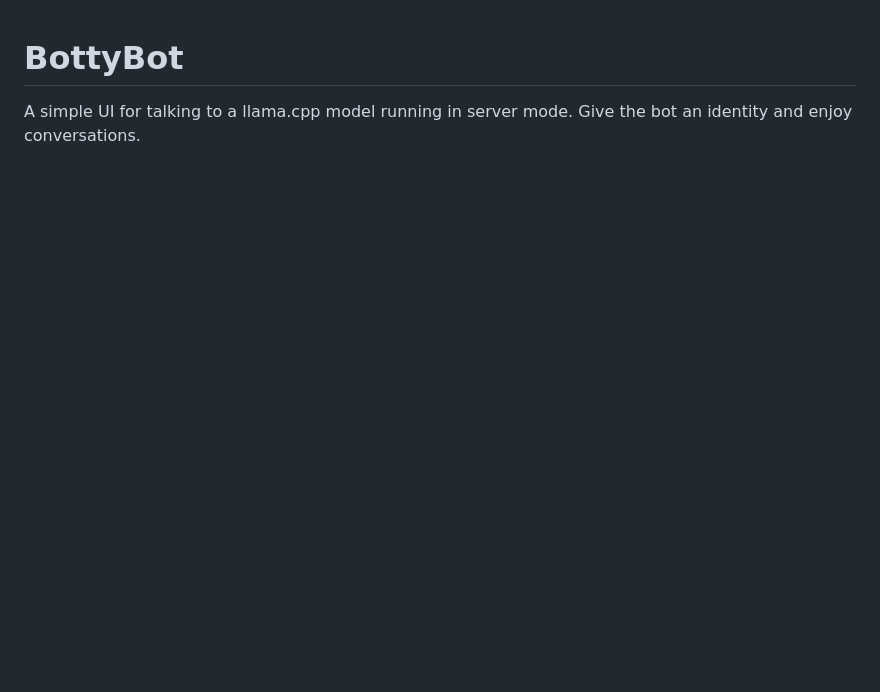
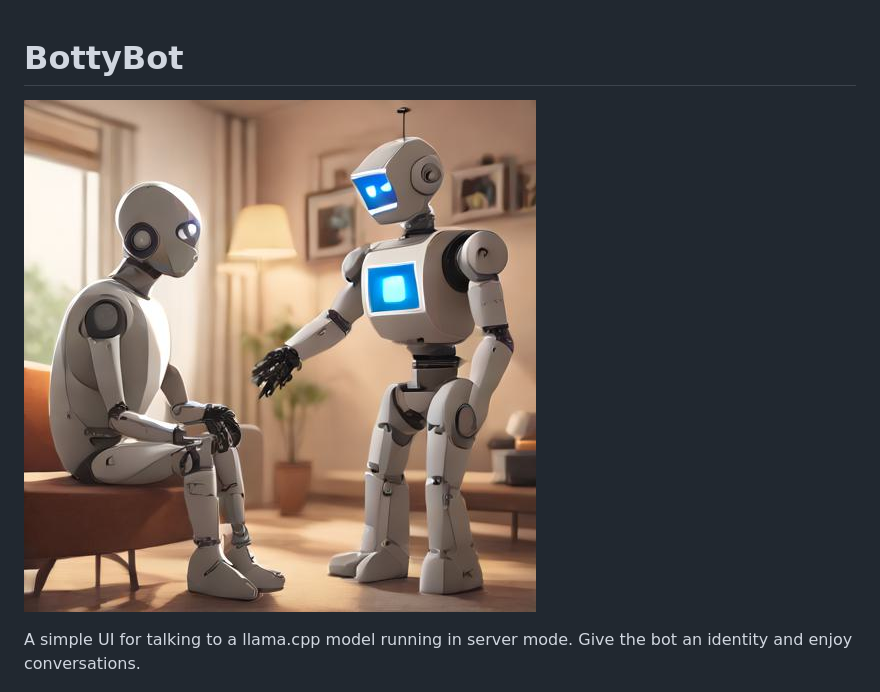
Before and after one commit to patw/Bottybot, a Markdown page: README.md, the part around the change. Rendered like a GitHub page; pictures changed too: images/bottalk.jpg (added); blank space fills up the shorter version.

Commit message:
Love this image, added it to readme

```diff
--- a/README.md
+++ b/README.md
@@ -1,4 +1,6 @@
 # BottyBot
+
+![Bots Talking](images/bottalk.jpg)
 
 A simple UI for talking to a llama.cpp model running in server mode.  Give the bot an identity
 and enjoy conversations.
```
